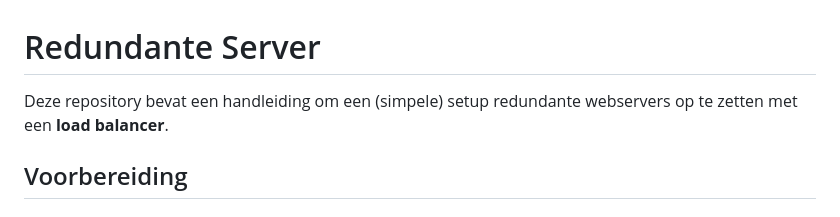
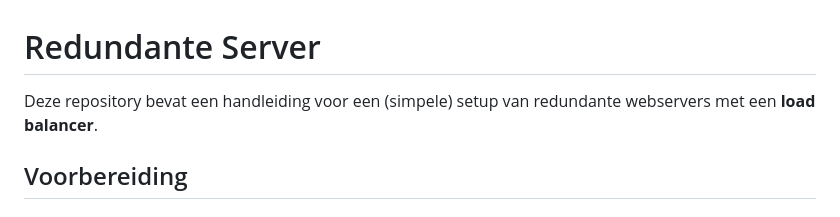
Before and after one commit to tiboeycken/netwerken_2, a Markdown page: README.md, the part around the change. GitHub-like rendering.

```diff
--- a/README.md
+++ b/README.md
@@ -1,5 +1,5 @@
 # Redundante Server
-Deze repository bevat een handleiding om een (simpele) setup redundante webservers op te zetten met een **load balancer**.
+Deze repository bevat een handleiding voor een (simpele) setup van redundante webservers met een **load balancer**.
 
 ## Voorbereiding
 ### Setup
```
